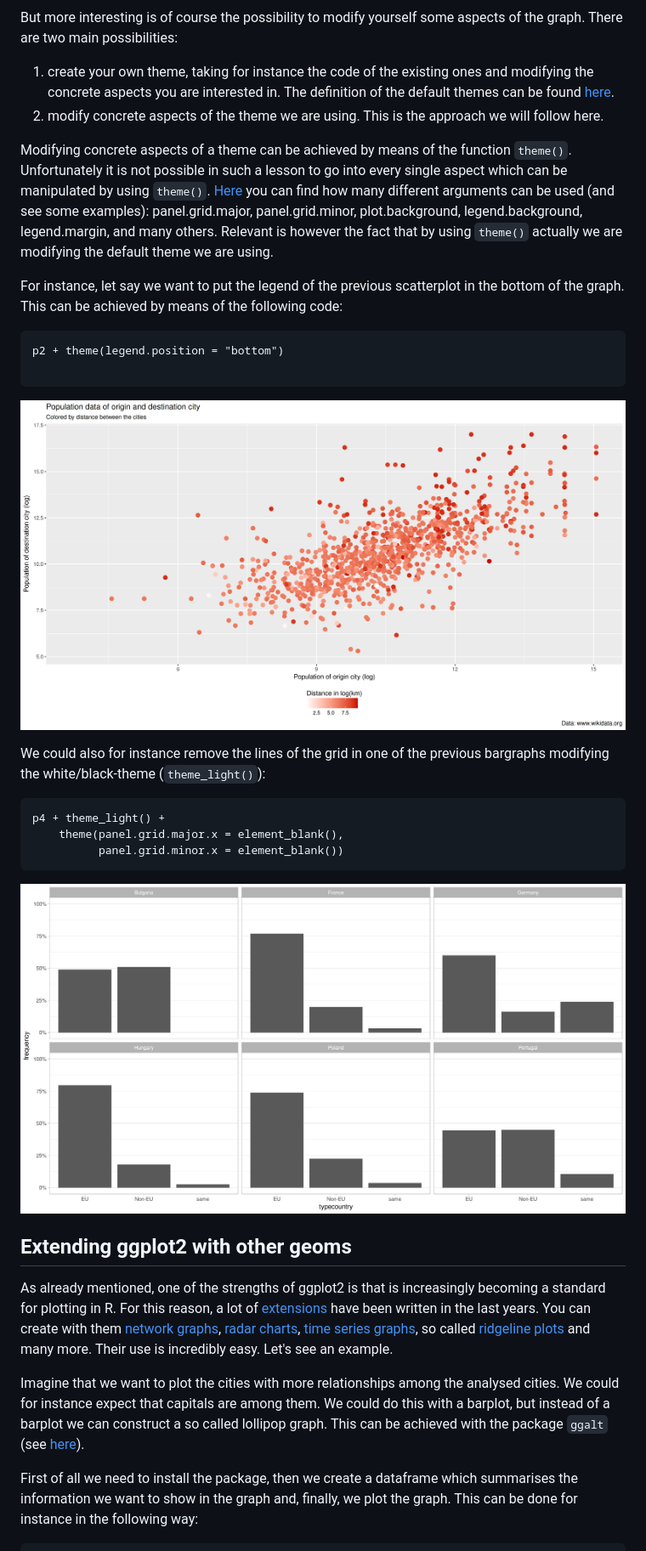
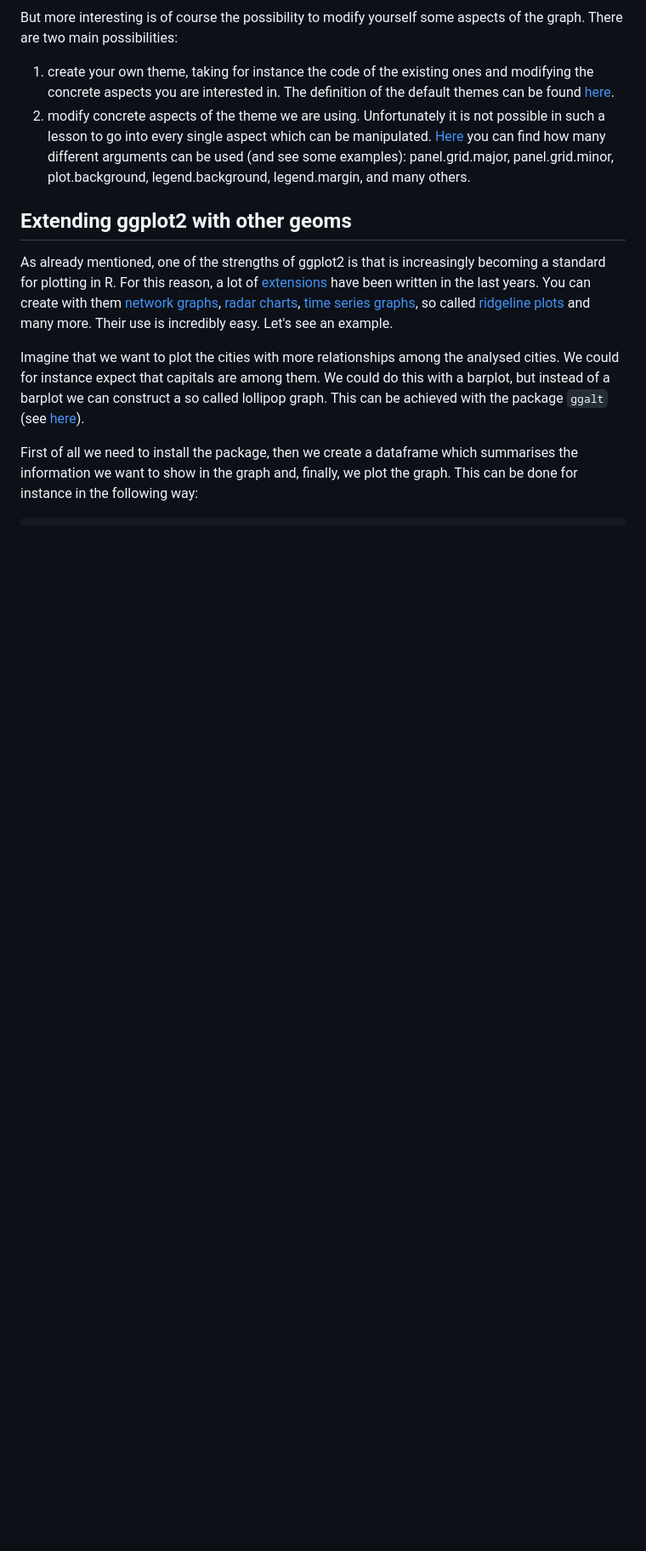
Before and after one commit to rogorido/sistercities, a Markdown page: sistercities.md, the part around the change printed below. Shown: that part at 85% size. Rendered like a GitHub page; blank space fills up the shorter version.

````diff
--- a/sistercities.md
+++ b/sistercities.md
@@ -423,28 +422,7 @@ p3 + theme_wsj()
 But more interesting is of course the possibility to modify yourself some aspects of the graph. There are two main possibilities:
 
 1. create your own theme, taking for instance the code of the existing ones and modifying the concrete aspects you are interested in. The definition of the default themes can be found [here](https://github.com/tidyverse/ggplot2/blob/master/R/theme-defaults.r).
-2. modify concrete aspects of the theme we are using. This is the approach we will follow here.
-
-Modifying concrete aspects of a theme can be achieved by means of the function `theme()`. Unfortunately it is not possible in such a lesson to go into every single aspect which can be manipulated by using `theme()`. [Here](http://ggplot2.tidyverse.org/reference/theme.html) you can find how many different arguments can be used (and see some examples): panel.grid.major, panel.grid.minor, plot.background, legend.background, legend.margin, and many others. Relevant is however the fact that by using `theme()` actually we are modifying the default theme we are using.
-
-For instance, let say we want to put the legend of the previous scatterplot in the bottom of the graph. This can be achieved by means of the following code:
-
-```{r}
-p2 + theme(legend.position = "bottom")
-
-```
-![plot16](images/plot16.png)
-
-We could also for instance remove the lines of the grid in one of the previous bargraphs modifying the white/black-theme (`theme_light()`):
-
-```{r}
-p4 + theme_light() +
-    theme(panel.grid.major.x = element_blank(),
-          panel.grid.minor.x = element_blank())
-```
-
-![plot17](images/plot17.png)
-
+2. modify concrete aspects of the theme we are using. Unfortunately it is not possible in such a lesson to go into every single aspect which can be manipulated. [Here](http://ggplot2.tidyverse.org/reference/theme.html) you can find how many different arguments can be used (and see some examples): panel.grid.major, panel.grid.minor, plot.background, legend.background, legend.margin, and many others.
 
 ## Extending ggplot2 with other geoms
 
````
Also changed, not shown: other parts of sistercities.md (+4 -5 lines), images/plot14.png, images/plot15.png.
